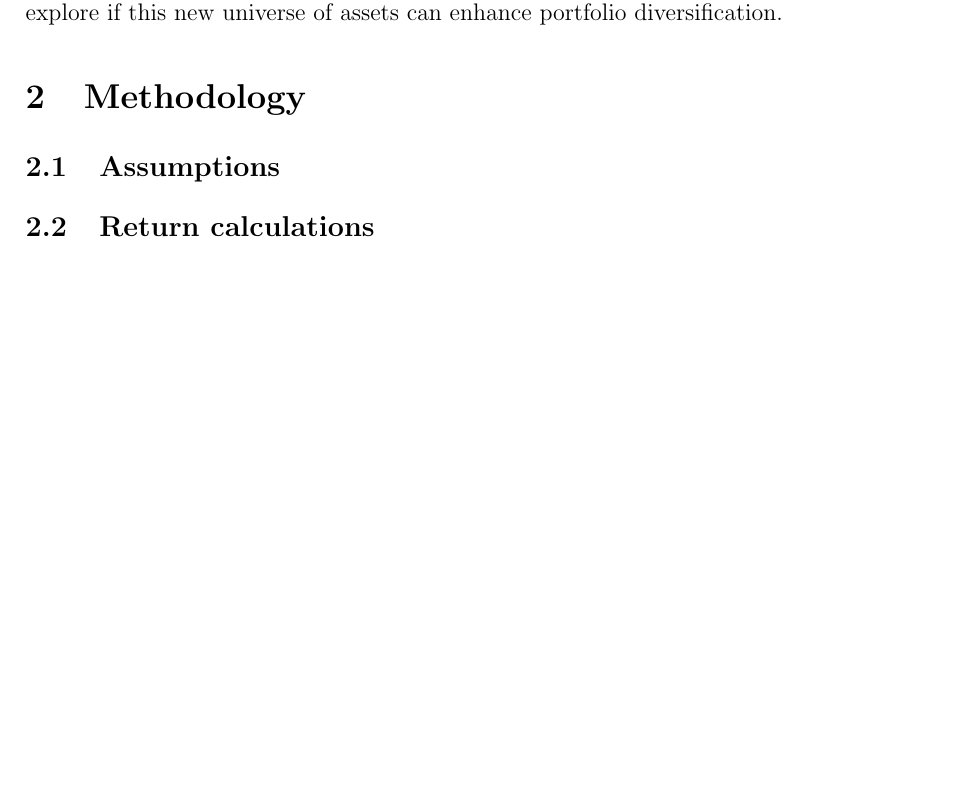
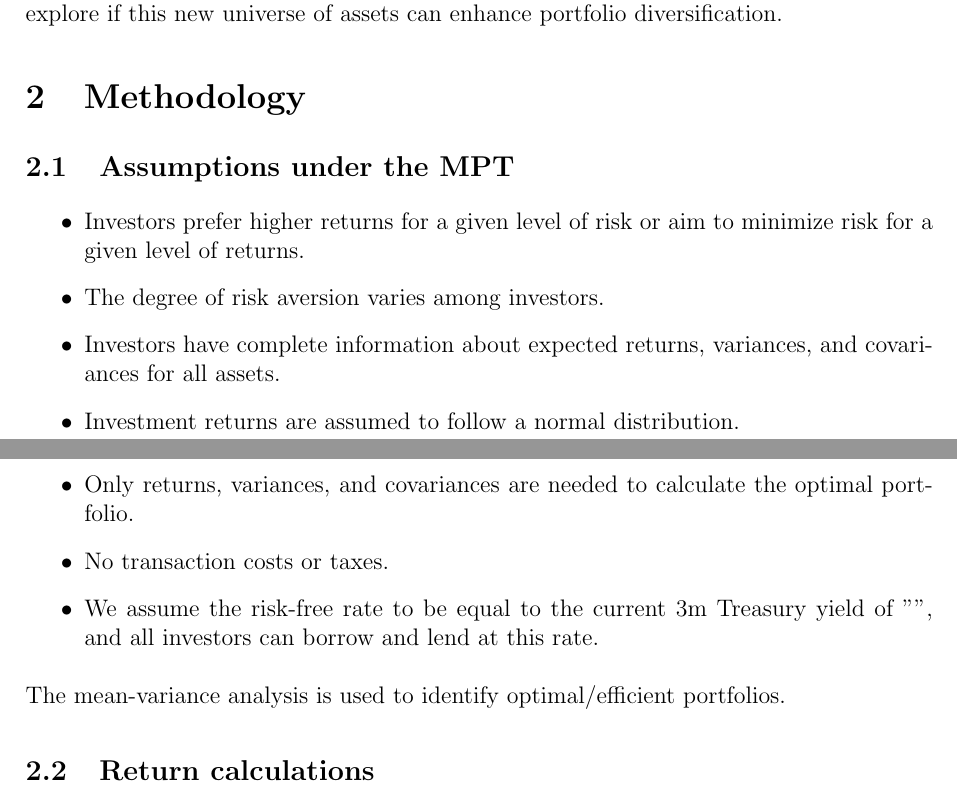
Before and after one commit to fairwayfinder/crypto-mean-variance-frontier, a LaTeX paper (Reports/Report.tex): part of page 1 of 3 before the commit and two parts of pages 1 and 2 of 3 after it, the two joined at a grey line, cut so that both start at the same text, the shorter picture padded with empty space. Compiled offline with pdfLaTeX.

Commit message:
added assumptions

```diff
--- a/Reports/Report.tex
+++ b/Reports/Report.tex
@@ -43,7 +43,18 @@ construction. Cryptocurrencies, such as Bitcoin and Ethereum, bring unique chara
 Therefore, it is interesting to explore if this new universe of assets can enhance portfolio diversification.
 
 \section{Methodology}\label{sec:methods}
-\subsection{Assumptions}
+\subsection{Assumptions under the MPT}
+\begin{itemize}
+\item Investors prefer higher returns for a given level of risk or aim to minimize risk for a given level of returns.
+\item The degree of risk aversion varies among investors.
+\item Investors have complete information about expected returns, variances, and covariances for all assets.
+\item Investment returns are assumed to follow a normal distribution.
+\item Only returns, variances, and covariances are needed to calculate the optimal portfolio.
+\item No transaction costs or taxes.
+\item We assume the risk-free rate to be equal to the current 3m Treasury yield of "", and all investors can borrow and lend at this rate.
+\end{itemize}
+The mean-variance analysis is used to identify optimal/efficient portfolios.
+
 \subsection{Return calculations}
 The data downloaded from Kenneth French's website is already calculated as simple returns, however, in this paper we will use the log returns of the assets. To convert the simple returns to log, we use the following formula:
 $$r_i = ln(1+r_i)$$
```
